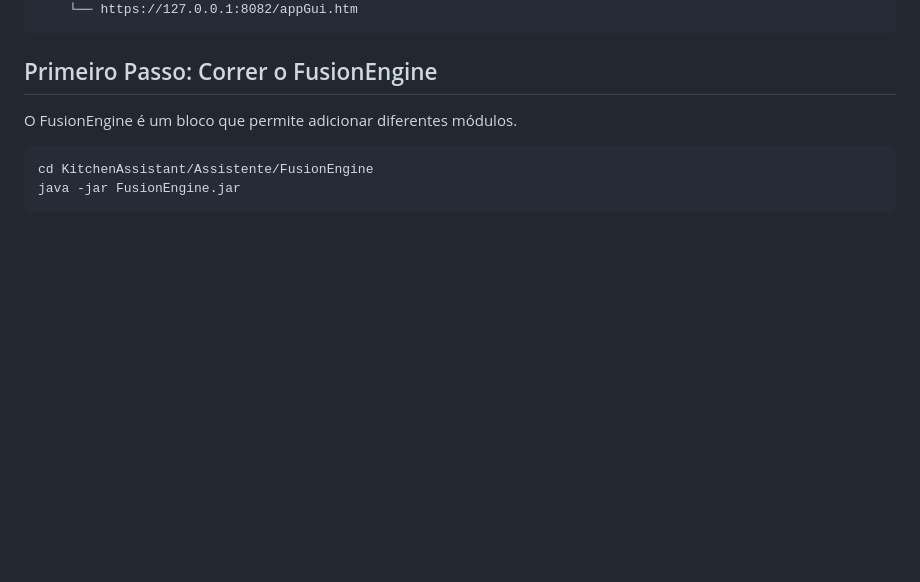
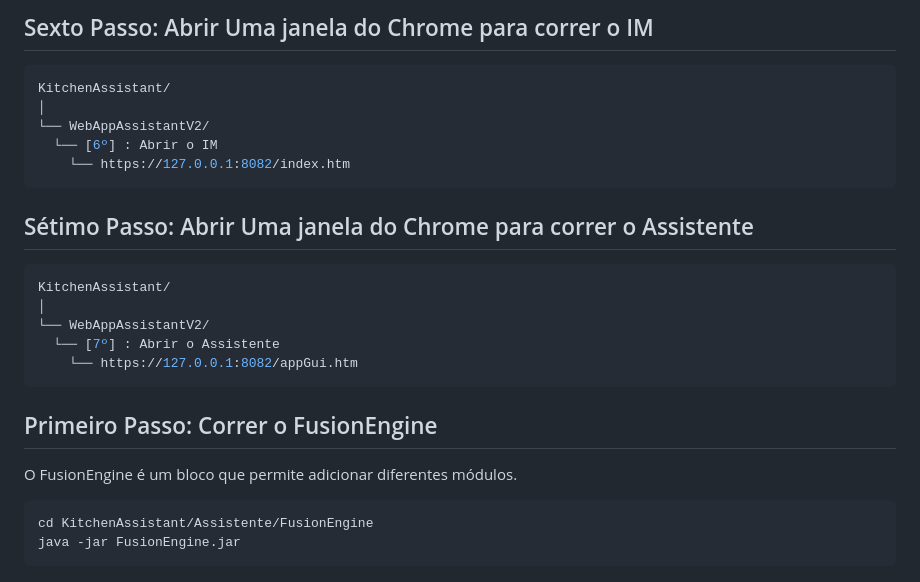
Before and after one commit to DavidPalricas/KitchenAssistant, a Markdown page: Assistente/README.md, the part around one of its changes. Rendered like a GitHub page; blank space fills up the shorter version.

````diff
--- a/Assistente/README.md
+++ b/Assistente/README.md
@@ -108,3 +138,20 @@ KitchenAssistant/
+## Sexto Passo: Abrir Uma janela do Chrome para correr o IM
+
+```bash
+KitchenAssistant/
+│
+└── WebAppAssistantV2/
+  └── [6º] : Abrir o IM
+    └── https://127.0.0.1:8082/index.htm
+```
+
+## Sétimo Passo: Abrir Uma janela do Chrome para correr o Assistente
+
+```bash
+KitchenAssistant/
+│
+└── WebAppAssistantV2/
+  └── [7º] : Abrir o Assistente
     └── https://127.0.0.1:8082/appGui.htm
 ```
 
````
Also changed, not shown: other parts of Assistente/README.md (+70 -40 lines).
